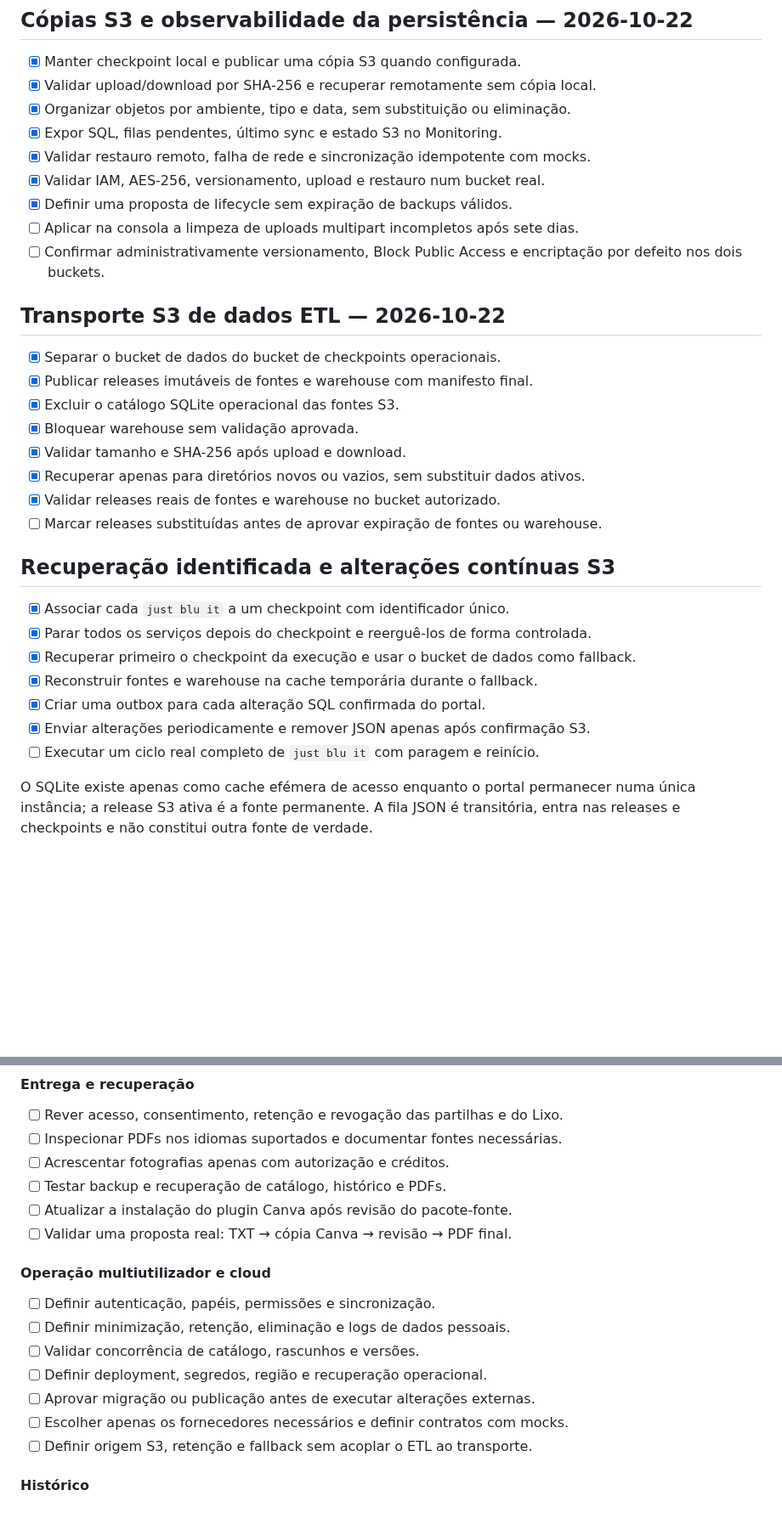
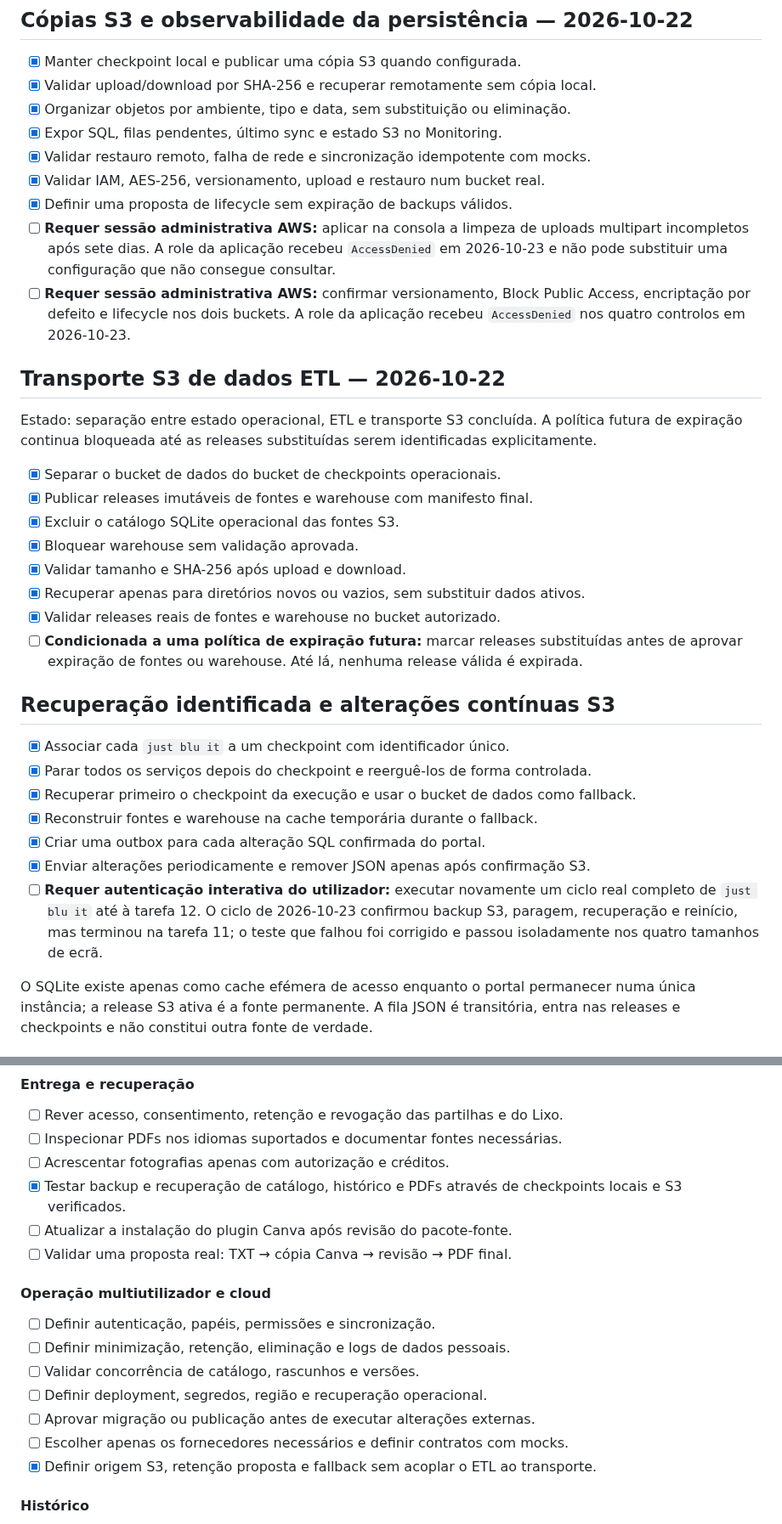
Before and after one commit to iseg-pg-ai/gpaimlp_5ed_grupo4, a Markdown page: PLAN.md, 2 parts joined by grey strips. Shown at 85% size. GitHub-like rendering; blank space fills up the shorter version.

```diff
--- a/PLAN.md
+++ b/PLAN.md
@@ -52,11 +58,18 @@ imutáveis para o protocolo de recuperação.
 - [x] Validar restauro remoto, falha de rede e sincronização idempotente com mocks.
 - [x] Validar IAM, AES-256, versionamento, upload e restauro num bucket real.
 - [x] Definir uma proposta de lifecycle sem expiração de backups válidos.
-- [ ] Aplicar na consola a limpeza de uploads multipart incompletos após sete dias.
-- [ ] Confirmar administrativamente versionamento, Block Public Access e
-  encriptação por defeito nos dois buckets.
+- [ ] **Requer sessão administrativa AWS:** aplicar na consola a limpeza de uploads
+  multipart incompletos após sete dias. A role da aplicação recebeu `AccessDenied`
+  em 2026-10-23 e não pode substituir uma configuração que não consegue consultar.
+- [ ] **Requer sessão administrativa AWS:** confirmar versionamento, Block Public
+  Access, encriptação por defeito e lifecycle nos dois buckets. A role da aplicação
+  recebeu `AccessDenied` nos quatro controlos em 2026-10-23.
 
 ## Transporte S3 de dados ETL — 2026-10-22
+
+Estado: separação entre estado operacional, ETL e transporte S3 concluída. A
+política futura de expiração continua bloqueada até as releases substituídas
+serem identificadas explicitamente.
 
 - [x] Separar o bucket de dados do bucket de checkpoints operacionais.
 - [x] Publicar releases imutáveis de fontes e warehouse com manifesto final.
@@ -65,7 +78,9 @@ imutáveis para o protocolo de recuperação.
 - [x] Validar tamanho e SHA-256 após upload e download.
 - [x] Recuperar apenas para diretórios novos ou vazios, sem substituir dados ativos.
 - [x] Validar releases reais de fontes e warehouse no bucket autorizado.
-- [ ] Marcar releases substituídas antes de aprovar expiração de fontes ou warehouse.
+- [ ] **Condicionada a uma política de expiração futura:** marcar releases
+  substituídas antes de aprovar expiração de fontes ou warehouse. Até lá, nenhuma
+  release válida é expirada.
 
 ## Recuperação identificada e alterações contínuas S3
 
@@ -75,7 +90,10 @@ imutáveis para o protocolo de recuperação.
 - [x] Reconstruir fontes e warehouse na cache temporária durante o fallback.
 - [x] Criar uma outbox para cada alteração SQL confirmada do portal.
 - [x] Enviar alterações periodicamente e remover JSON apenas após confirmação S3.
-- [ ] Executar um ciclo real completo de `just blu it` com paragem e reinício.
+- [ ] **Requer autenticação interativa do utilizador:** executar novamente um ciclo
+  real completo de `just blu it` até à tarefa 12. O ciclo de 2026-10-23 confirmou
+  backup S3, paragem, recuperação e reinício, mas terminou na tarefa 11; o teste
+  que falhou foi corrigido e passou isoladamente nos quatro tamanhos de ecrã.
 
 O SQLite existe apenas como cache efémera de acesso enquanto o portal permanecer
 numa única instância; a release S3 ativa é a fonte permanente. A fila JSON é
@@ -640,7 +659,8 @@ Ver [arquitetura e fronteiras](docs/ARCHITECTURE.md).
 - [ ] Rever acesso, consentimento, retenção e revogação das partilhas e do Lixo.
 - [ ] Inspecionar PDFs nos idiomas suportados e documentar fontes necessárias.
 - [ ] Acrescentar fotografias apenas com autorização e créditos.
-- [ ] Testar backup e recuperação de catálogo, histórico e PDFs.
+- [x] Testar backup e recuperação de catálogo, histórico e PDFs através de
+  checkpoints locais e S3 verificados.
 - [ ] Atualizar a instalação do plugin Canva após revisão do pacote-fonte.
 - [ ] Validar uma proposta real: TXT → cópia Canva → revisão → PDF final.
 
@@ -652,7 +672,8 @@ Ver [arquitetura e fronteiras](docs/ARCHITECTURE.md).
 - [ ] Definir deployment, segredos, região e recuperação operacional.
 - [ ] Aprovar migração ou publicação antes de executar alterações externas.
 - [ ] Escolher apenas os fornecedores necessários e definir contratos com mocks.
-- [ ] Definir origem S3, retenção e fallback sem acoplar o ETL ao transporte.
+- [x] Definir origem S3, retenção proposta e fallback sem acoplar o ETL ao
+  transporte.
 
 #### Histórico
 
```
Also changed, not shown: other parts of PLAN.md (+14 -7 lines).
